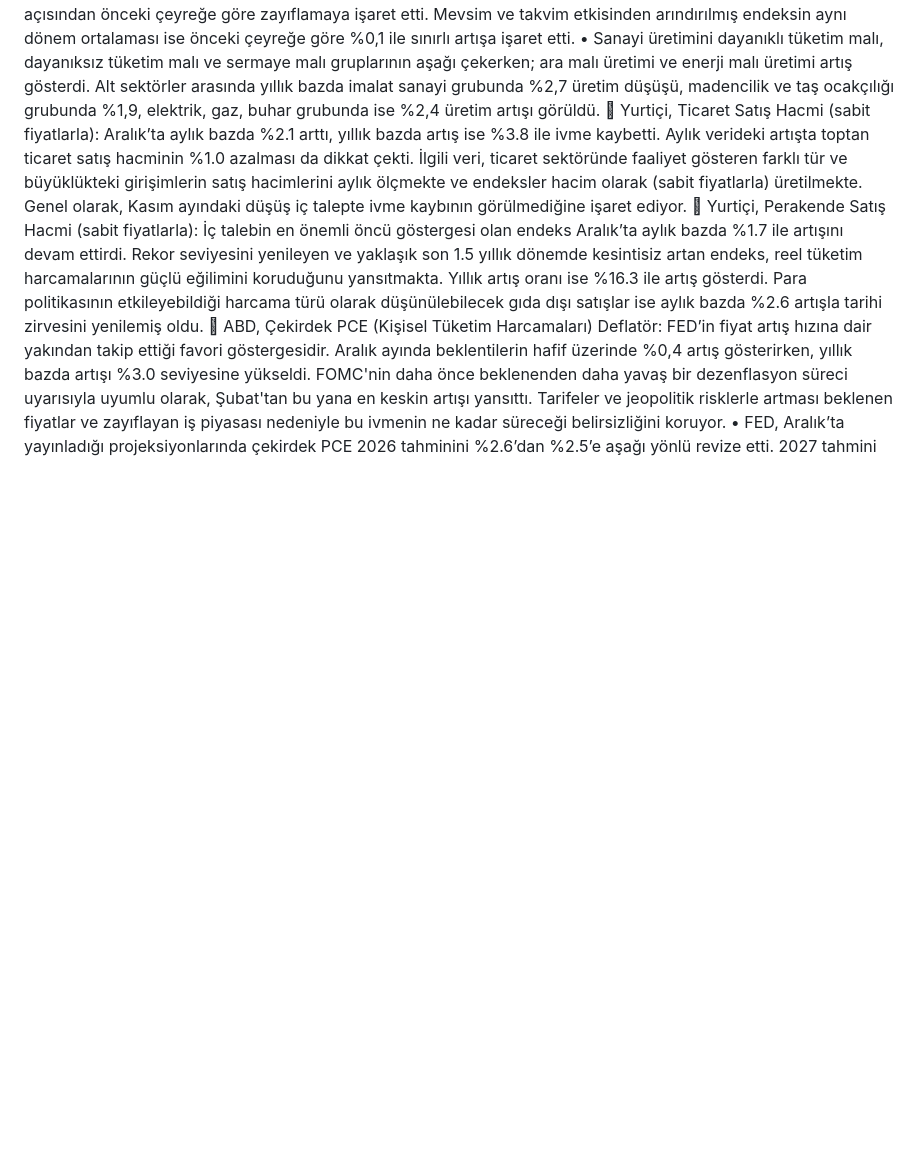
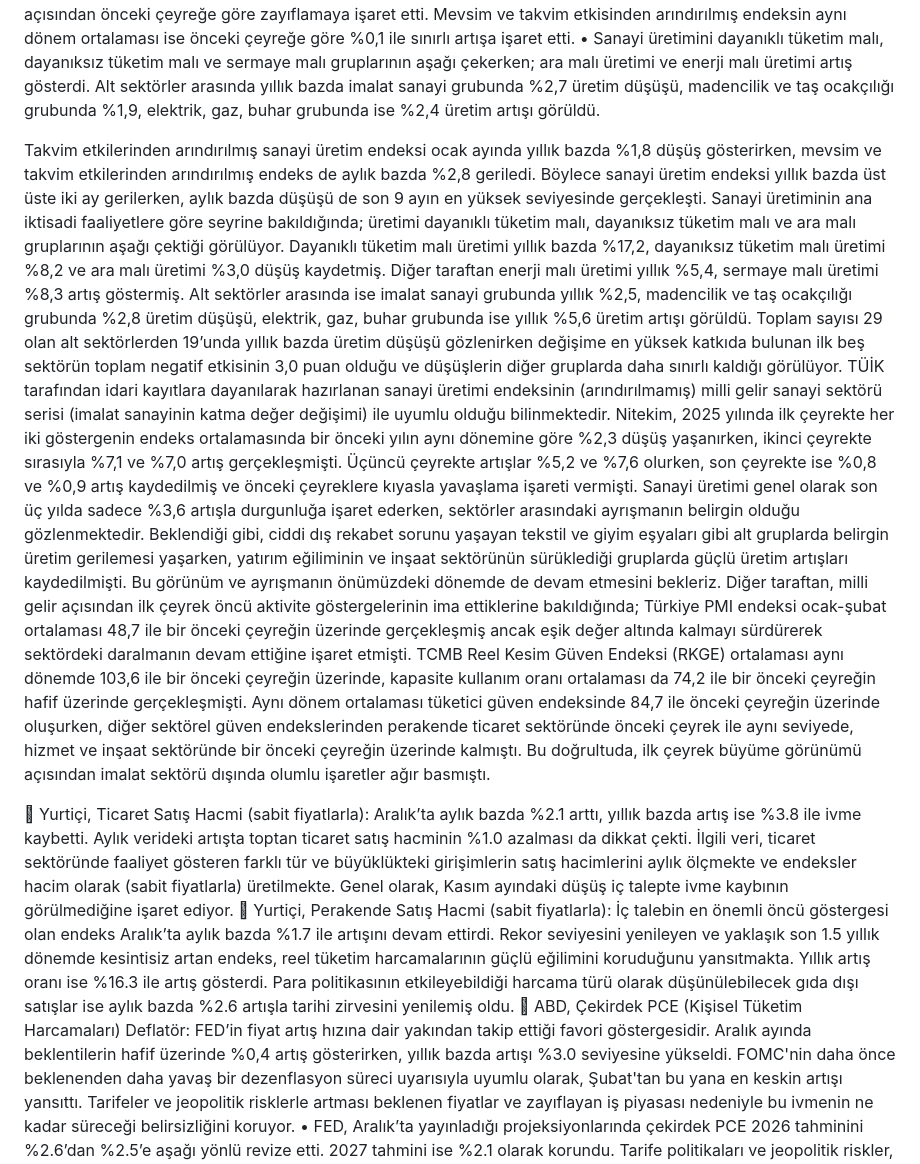
Before and after one commit to ozogulomerr/dashboard, a Markdown page: README.md, the part around the change. Rendered like a GitHub page; blank space fills up the shorter version.

```diff
--- a/README.md
+++ b/README.md
@@ -2,6 +2,58 @@
 •	Son aylardaki yıllıklandırılmış cari açıkta izlenen genişlemeye rağmen, enerji fiyatlarındaki aşağı yönlü seyrin hem enflasyon hem de ödemeler dengesi üzerinde olumlu etkisi olacağını öngörüyoruz. Buna karşın altın fiyatlarındaki yüksek seyrin cari açık üzerinde 2025 dönemi genelinde genişleyici yönde etkide bulunacağını değerlendiriyoruz.
 	Yurtiçi, Sanayi Üretimi: Aralık’ta aylık bazda %1.2 yükselirken, yıllık bazda ise %2.1 düştü. Böylece, 10 ay ardından ilk kez yıllık bazda gerilerken, 2025 yılının son çeyreğinde sanayi üretimi yıllık bazda %0,6 artışla milli gelire katkısı açısından önceki çeyreğe göre zayıflamaya işaret etti. Mevsim ve takvim etkisinden arındırılmış endeksin aynı dönem ortalaması ise önceki çeyreğe göre %0,1 ile sınırlı artışa işaret etti.
 •	Sanayi üretimini dayanıklı tüketim malı, dayanıksız tüketim malı ve sermaye malı gruplarının aşağı çekerken; ara malı üretimi ve enerji malı üretimi artış gösterdi. Alt sektörler arasında yıllık bazda imalat sanayi grubunda %2,7 üretim düşüşü, madencilik ve taş ocakçılığı grubunda %1,9, elektrik, gaz, buhar grubunda ise %2,4 üretim artışı görüldü.
+
+Takvim etkilerinden arındırılmış sanayi üretim endeksi ocak ayında yıllık bazda %1,8 düşüş gösterirken,
+mevsim ve takvim etkilerinden arındırılmış endeks de aylık bazda %2,8 geriledi. Böylece sanayi üretim
+endeksi yıllık bazda üst üste iki ay gerilerken, aylık
+bazda düşüşü de son 9 ayın en yüksek seviyesinde
+gerçekleşti. Sanayi üretiminin ana iktisadi faaliyetlere
+göre seyrine bakıldığında; üretimi dayanıklı tüketim
+malı, dayanıksız tüketim malı ve ara malı gruplarının
+aşağı çektiği görülüyor. Dayanıklı tüketim malı
+üretimi yıllık bazda %17,2, dayanıksız tüketim malı
+üretimi %8,2 ve ara malı üretimi %3,0 düşüş
+kaydetmiş. Diğer taraftan enerji malı üretimi yıllık
+%5,4, sermaye malı üretimi %8,3 artış göstermiş. Alt
+sektörler arasında ise imalat sanayi grubunda yıllık
+%2,5, madencilik ve taş ocakçılığı grubunda %2,8 üretim düşüşü, elektrik, gaz, buhar grubunda ise
+yıllık %5,6 üretim artışı görüldü. Toplam sayısı 29 olan alt sektörlerden 19’unda yıllık bazda üretim
+düşüşü gözlenirken değişime en yüksek katkıda
+bulunan ilk beş sektörün toplam negatif etkisinin 3,0
+puan olduğu ve düşüşlerin diğer gruplarda daha
+sınırlı kaldığı görülüyor.
+TÜİK tarafından idari kayıtlara dayanılarak hazırlanan
+sanayi üretimi endeksinin (arındırılmamış) milli gelir
+sanayi sektörü serisi (imalat sanayinin katma değer
+değişimi) ile uyumlu olduğu bilinmektedir. Nitekim,
+2025 yılında ilk çeyrekte her iki göstergenin endeks
+ortalamasında bir önceki yılın aynı dönemine göre
+%2,3 düşüş yaşanırken, ikinci çeyrekte sırasıyla %7,1 ve %7,0 artış gerçekleşmişti. Üçüncü çeyrekte artışlar %5,2 ve %7,6 olurken, son çeyrekte ise %0,8 ve %0,9 artış kaydedilmiş ve önceki çeyreklere
+kıyasla yavaşlama işareti vermişti. Sanayi üretimi genel olarak son üç yılda sadece %3,6 artışla durgunluğa işaret ederken, sektörler
+arasındaki ayrışmanın belirgin olduğu gözlenmektedir. Beklendiği gibi, ciddi dış rekabet sorunu
+yaşayan tekstil ve giyim eşyaları gibi
+alt gruplarda belirgin üretim
+gerilemesi yaşarken, yatırım eğiliminin
+ve inşaat sektörünün sürüklediği
+gruplarda güçlü üretim artışları
+kaydedilmişti. Bu görünüm ve
+ayrışmanın önümüzdeki dönemde de
+devam etmesini bekleriz.
+Diğer taraftan, milli gelir açısından ilk
+çeyrek öncü aktivite göstergelerinin
+ima ettiklerine bakıldığında; Türkiye
+PMI endeksi ocak-şubat ortalaması
+48,7 ile bir önceki çeyreğin üzerinde
+gerçekleşmiş ancak eşik değer altında
+kalmayı sürdürerek sektördeki
+daralmanın devam ettiğine işaret
+etmişti. TCMB Reel Kesim Güven Endeksi (RKGE) ortalaması aynı dönemde 103,6 ile bir önceki
+çeyreğin üzerinde, kapasite kullanım oranı ortalaması da 74,2 ile bir önceki çeyreğin hafif üzerinde
+gerçekleşmişti. Aynı dönem ortalaması tüketici güven endeksinde 84,7 ile önceki çeyreğin üzerinde
+oluşurken, diğer sektörel güven endekslerinden perakende ticaret sektöründe önceki çeyrek ile aynı
+seviyede, hizmet ve inşaat sektöründe bir önceki çeyreğin üzerinde kalmıştı. Bu doğrultuda, ilk çeyrek
+büyüme görünümü açısından imalat sektörü dışında olumlu işaretler ağır basmıştı.
+
 	Yurtiçi, Ticaret Satış Hacmi (sabit fiyatlarla): Aralık’ta aylık bazda %2.1 arttı, yıllık bazda artış ise %3.8 ile ivme kaybetti. Aylık verideki artışta toptan ticaret satış hacminin %1.0 azalması da dikkat çekti. İlgili veri, ticaret sektöründe faaliyet gösteren farklı tür ve büyüklükteki girişimlerin satış hacimlerini aylık ölçmekte ve endeksler hacim olarak (sabit fiyatlarla) üretilmekte. Genel olarak, Kasım ayındaki düşüş iç talepte ivme kaybının görülmediğine işaret ediyor.
 	Yurtiçi, Perakende Satış Hacmi (sabit fiyatlarla): İç talebin en önemli öncü göstergesi olan endeks Aralık’ta aylık bazda %1.7 ile artışını devam ettirdi. Rekor seviyesini yenileyen ve yaklaşık son 1.5 yıllık dönemde kesintisiz artan endeks, reel tüketim harcamalarının güçlü eğilimini koruduğunu yansıtmakta. Yıllık artış oranı ise %16.3 ile artış gösterdi. Para politikasının etkileyebildiği harcama türü olarak düşünülebilecek gıda dışı satışlar ise aylık bazda %2.6 artışla tarihi zirvesini yenilemiş oldu.
 	ABD, Çekirdek PCE (Kişisel Tüketim Harcamaları) Deflatör: FED’in fiyat artış hızına dair yakından takip ettiği favori göstergesidir. Aralık ayında beklentilerin hafif üzerinde %0,4 artış gösterirken, yıllık bazda artışı %3.0 seviyesine yükseldi. FOMC'nin daha önce beklenenden daha yavaş bir dezenflasyon süreci uyarısıyla uyumlu olarak, Şubat'tan bu yana en keskin artışı yansıttı. Tarifeler ve jeopolitik risklerle artması beklenen fiyatlar ve zayıflayan iş piyasası nedeniyle bu ivmenin ne kadar süreceği belirsizliğini koruyor.
```
